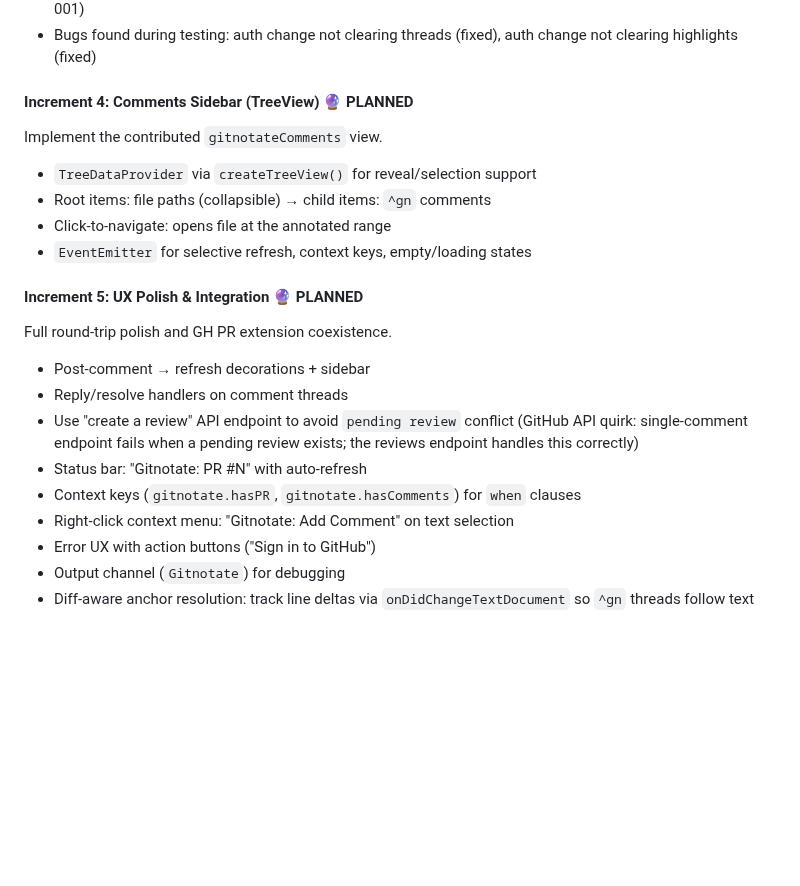
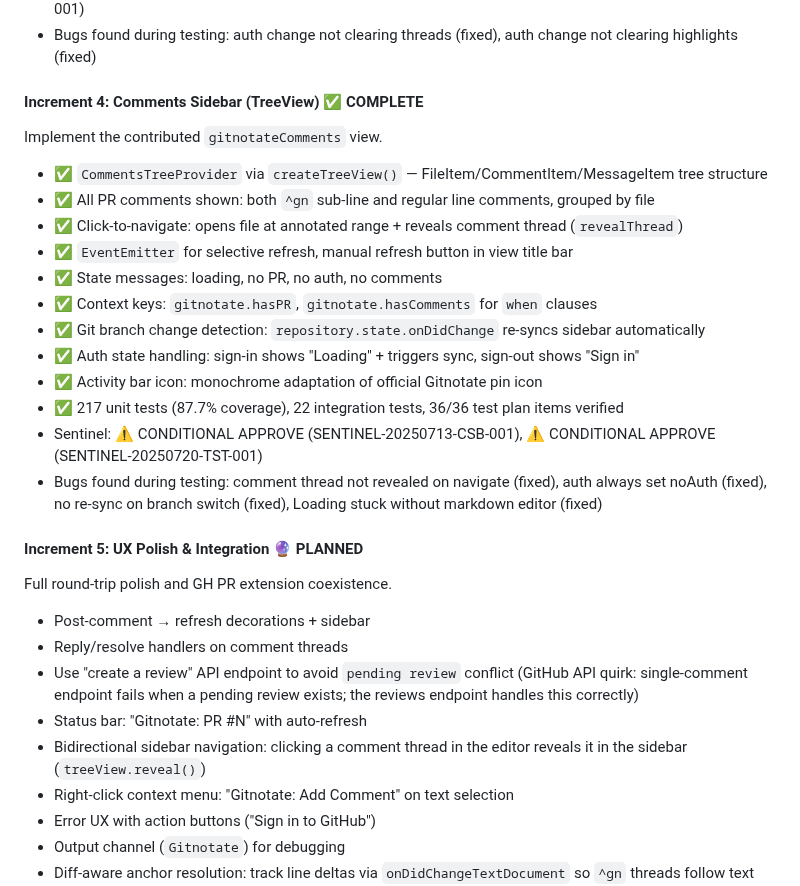
Before and after one commit to pedrofuentes/gitnotate, a Markdown page: ROADMAP.md, the part around the change. Rendered like a GitHub page; blank space fills up the shorter version.

Commit message:
docs: update ROADMAP and CHANGELOG for Increment 4 completion
ROADMAP:
- Increment 4 marked COMPLETE with full feature list and Sentinel IDs
- Context keys moved from Increment 5 (delivered in Inc 4)
- Bidirectional sidebar navigation added to Increment 5 scope

CHANGELOG:
- Added Phase 1.5 Increment 4 section with all new features
- 12 items covering sidebar, navigation, states, refresh, auth, git watcher

Co-authored-by: Copilot <223556219+Copilot@users.noreply.github.com>

```diff
--- a/ROADMAP.md
+++ b/ROADMAP.md
@@ -222,14 +222,22 @@ Keep comment threads in sync with editor state.
 - Sentinel: ✅ APPROVED (SENTINEL-2026-0331-HSV-001), ⚠️ CONDITIONAL APPROVE (SNTNL-20260401-001)
 - Bugs found during testing: auth change not clearing threads (fixed), auth change not clearing highlights (fixed)
 
-#### Increment 4: Comments Sidebar (TreeView) 🔮 PLANNED
+#### Increment 4: Comments Sidebar (TreeView) ✅ COMPLETE
 
 Implement the contributed `gitnotateComments` view.
 
-- `TreeDataProvider` via `createTreeView()` for reveal/selection support
-- Root items: file paths (collapsible) → child items: `^gn` comments
-- Click-to-navigate: opens file at the annotated range
-- `EventEmitter` for selective refresh, context keys, empty/loading states
+- ✅ `CommentsTreeProvider` via `createTreeView()` — FileItem/CommentItem/MessageItem tree structure
+- ✅ All PR comments shown: both `^gn` sub-line and regular line comments, grouped by file
+- ✅ Click-to-navigate: opens file at annotated range + reveals comment thread (`revealThread`)
+- ✅ `EventEmitter` for selective refresh, manual refresh button in view title bar
+- ✅ State messages: loading, no PR, no auth, no comments
+- ✅ Context keys: `gitnotate.hasPR`, `gitnotate.hasComments` for `when` clauses
+- ✅ Git branch change detection: `repository.state.onDidChange` re-syncs sidebar automatically
+- ✅ Auth state handling: sign-in shows "Loading" + triggers sync, sign-out shows "Sign in"
+- ✅ Activity bar icon: monochrome adaptation of official Gitnotate pin icon
+- ✅ 217 unit tests (87.7% coverage), 22 integration tests, 36/36 test plan items verified
+- Sentinel: ⚠️ CONDITIONAL APPROVE (SENTINEL-20250713-CSB-001), ⚠️ CONDITIONAL APPROVE (SENTINEL-20250720-TST-001)
+- Bugs found during testing: comment thread not revealed on navigate (fixed), auth always set noAuth (fixed), no re-sync on branch switch (fixed), Loading stuck without markdown editor (fixed)
 
 #### Increment 5: UX Polish & Integration 🔮 PLANNED
 
@@ -239,7 +247,7 @@ Full round-trip polish and GH PR extension coexistence.
 - Reply/resolve handlers on comment threads
 - Use "create a review" API endpoint to avoid `pending review` conflict (GitHub API quirk: single-comment endpoint fails when a pending review exists; the reviews endpoint handles this correctly)
 - Status bar: "Gitnotate: PR #N" with auto-refresh
-- Context keys (`gitnotate.hasPR`, `gitnotate.hasComments`) for `when` clauses
+- Bidirectional sidebar navigation: clicking a comment thread in the editor reveals it in the sidebar (`treeView.reveal()`)
 - Right-click context menu: "Gitnotate: Add Comment" on text selection
 - Error UX with action buttons ("Sign in to GitHub")
 - Output channel (`Gitnotate`) for debugging
```
Also changed, not shown: CHANGELOG.md (+14 -0 lines).
